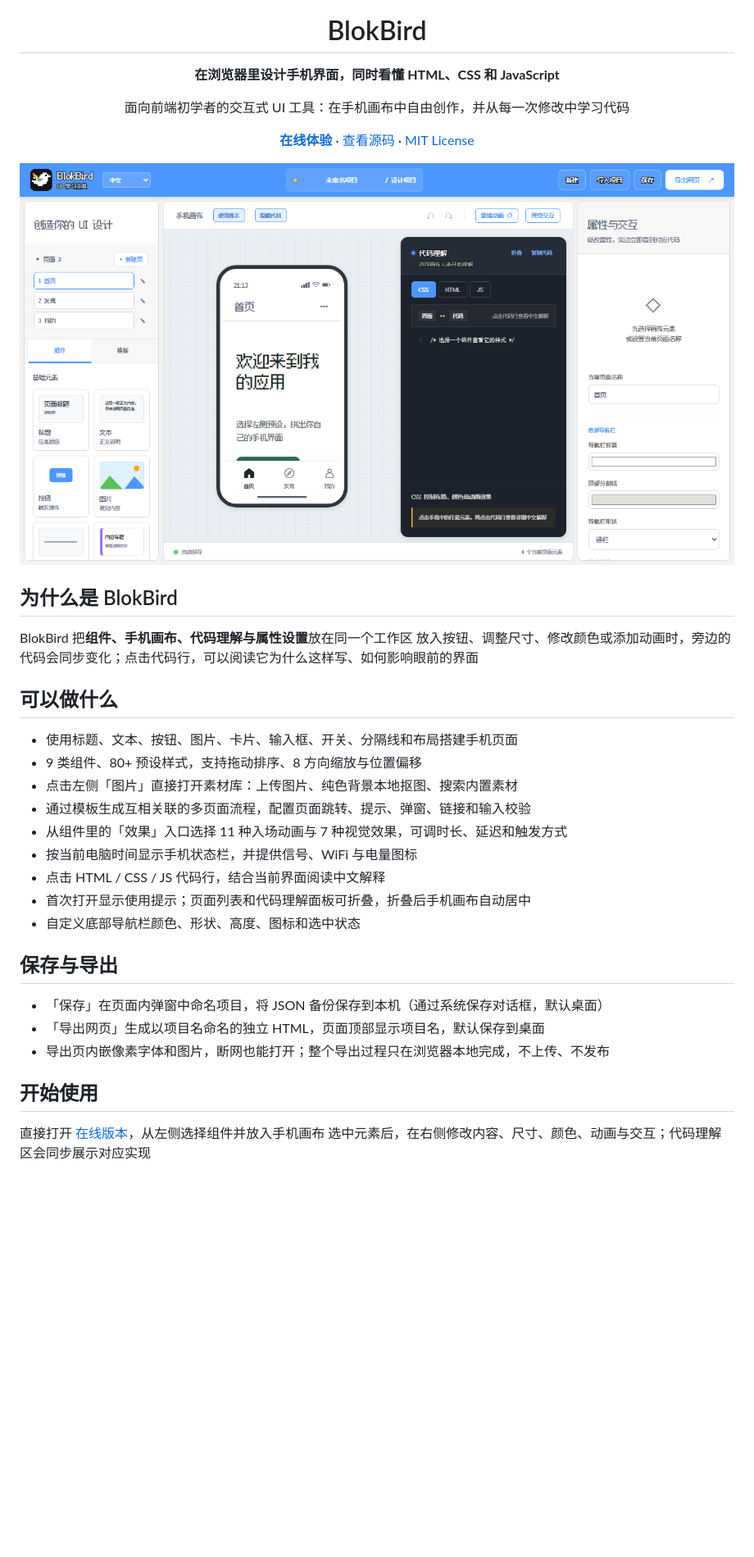
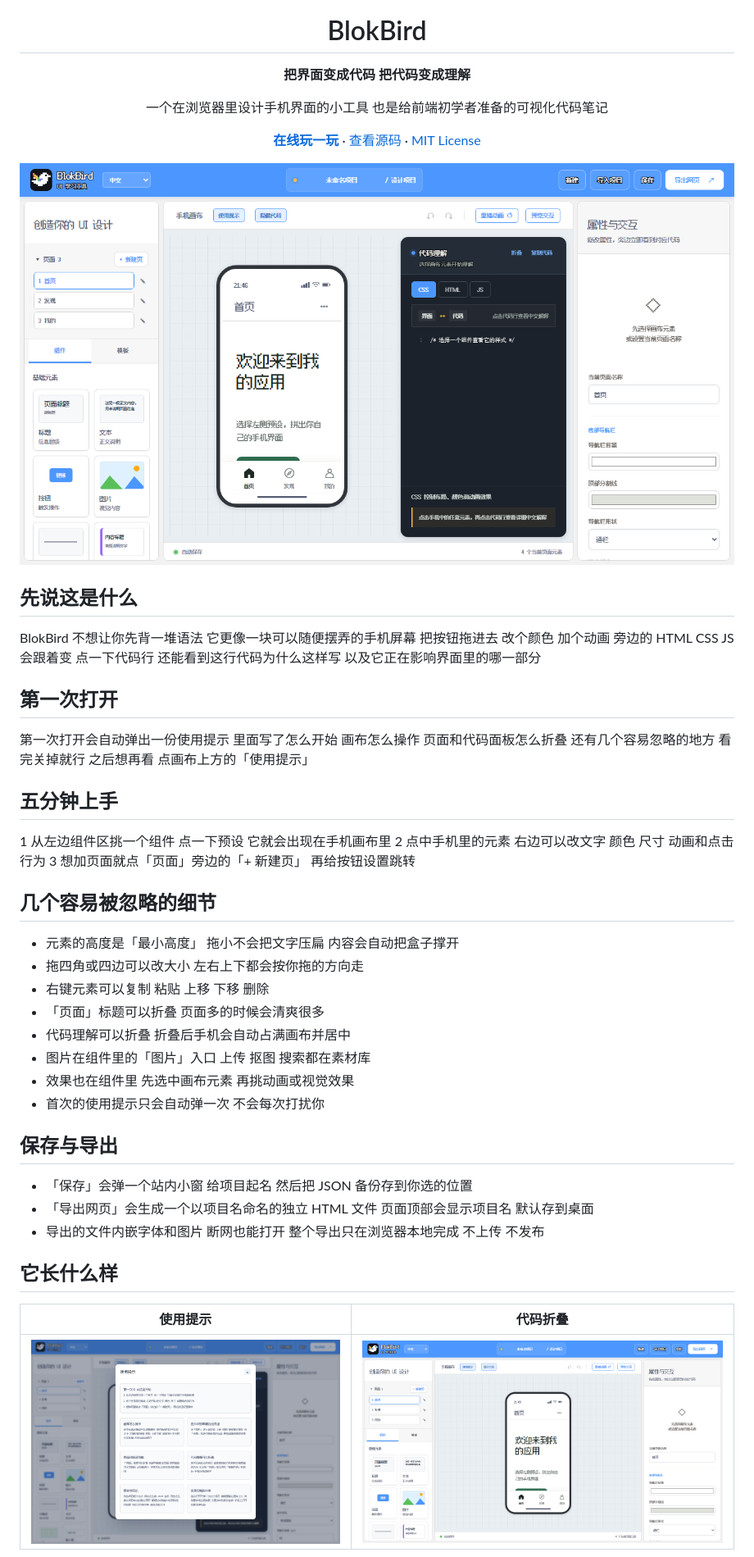
Before and after one commit to luke0485/BlokBird, a Markdown page: README.md, the part around one of its changes. Shown at 82% size. Rendered like a GitHub page; pictures changed too: docs/blokbird-code-collapsed.png (added), docs/blokbird-guide.png (added), docs/blokbird-interface.png; blank space fills up the shorter version.

```diff
--- a/README.md
+++ b/README.md
@@ -1,8 +1,8 @@
 <div align="center">
   <img src="logo.svg" width="86" alt="BlokBird 彩虹像素鸟图标">
   <h1>BlokBird</h1>
-  <p><strong>在浏览器里设计手机界面，同时看懂 HTML、CSS 和 JavaScript </strong></p>
-  <p>面向前端初学者的交互式 UI 工具：在手机画布中自由创作，并从每一次修改中学习代码 </p>
-  <p><a href="https://luke0485.github.io/BlokBird/"><strong>在线体验</strong></a> · <a href="https://github.com/luke0485/BlokBird">查看源码</a> · <a href="LICENSE">MIT License</a></p>
+  <p><strong>把界面变成代码 把代码变成理解</strong></p>
+  <p>一个在浏览器里设计手机界面的小工具 也是给前端初学者准备的可视化代码笔记</p>
+  <p><a href="https://luke0485.github.io/BlokBird/"><strong>在线玩一玩</strong></a> · <a href="https://github.com/luke0485/BlokBird">查看源码</a> · <a href="LICENSE">MIT License</a></p>
 </div>
 
@@ -10,27 +10,42 @@
 
-## 为什么是 BlokBird
+## 先说这是什么
 
-BlokBird 把**组件、手机画布、代码理解与属性设置**放在同一个工作区 放入按钮、调整尺寸、修改颜色或添加动画时，旁边的代码会同步变化；点击代码行，可以阅读它为什么这样写、如何影响眼前的界面
+BlokBird 不想让你先背一堆语法 它更像一块可以随便摆弄的手机屏幕
+把按钮拖进去 改个颜色 加个动画 旁边的 HTML CSS JS 会跟着变
+点一下代码行 还能看到这行代码为什么这样写 以及它正在影响界面里的哪一部分
 
-## 可以做什么
+## 第一次打开
 
-- 使用标题、文本、按钮、图片、卡片、输入框、开关、分隔线和布局搭建手机页面
-- 9 类组件、80+ 预设样式，支持拖动排序、8 方向缩放与位置偏移
-- 点击左侧「图片」直接打开素材库：上传图片、纯色背景本地抠图、搜索内置素材
-- 通过模板生成互相关联的多页面流程，配置页面跳转、提示、弹窗、链接和输入校验
-- 从组件里的「效果」入口选择 11 种入场动画与 7 种视觉效果，可调时长、延迟和触发方式
-- 按当前电脑时间显示手机状态栏，并提供信号、WiFi 与电量图标
-- 点击 HTML / CSS / JS 代码行，结合当前界面阅读中文解释
-- 首次打开显示使用提示；页面列表和代码理解面板可折叠，折叠后手机画布自动居中
-- 自定义底部导航栏颜色、形状、高度、图标和选中状态
+第一次打开会自动弹出一份使用提示
+里面写了怎么开始 画布怎么操作 页面和代码面板怎么折叠 还有几个容易忽略的地方
+看完关掉就行 之后想再看 点画布上方的「使用提示」
+
+## 五分钟上手
+
+1 从左边组件区挑一个组件 点一下预设 它就会出现在手机画布里
+2 点中手机里的元素 右边可以改文字 颜色 尺寸 动画和点击行为
+3 想加页面就点「页面」旁边的「+ 新建页」 再给按钮设置跳转
+
+## 几个容易被忽略的细节
+
+- 元素的高度是「最小高度」 拖小不会把文字压扁 内容会自动把盒子撑开
+- 拖四角或四边可以改大小 左右上下都会按你拖的方向走
+- 右键元素可以复制 粘贴 上移 下移 删除
+- 「页面」标题可以折叠 页面多的时候会清爽很多
+- 代码理解可以折叠 折叠后手机会自动占满画布并居中
+- 图片在组件里的「图片」入口 上传 抠图 搜索都在素材库
+- 效果也在组件里 先选中画布元素 再挑动画或视觉效果
+- 首次的使用提示只会自动弹一次 不会每次打扰你
 
 ## 保存与导出
 
-- 「保存」在页面内弹窗中命名项目，将 JSON 备份保存到本机（通过系统保存对话框，默认桌面）
-- 「导出网页」生成以项目名命名的独立 HTML，页面顶部显示项目名，默认保存到桌面
-- 导出页内嵌像素字体和图片，断网也能打开；整个导出过程只在浏览器本地完成，不上传、不发布
+- 「保存」会弹一个站内小窗 给项目起名 然后把 JSON 备份存到你选的位置
+- 「导出网页」会生成一个以项目名命名的独立 HTML 文件 页面顶部会显示项目名 默认存到桌面
+- 导出的文件内嵌字体和图片 断网也能打开 整个导出只在浏览器本地完成 不上传 不发布
 
-## 开始使用
+## 它长什么样
 
-直接打开 [在线版本](https://luke0485.github.io/BlokBird/)，从左侧选择组件并放入手机画布 选中元素后，在右侧修改内容、尺寸、颜色、动画与交互；代码理解区会同步展示对应实现
+| 使用提示 | 代码折叠 |
+| --- | --- |
+| ![使用提示](docs/blokbird-guide.png) | ![代码折叠](docs/blokbird-code-collapsed.png) |
 
```
Also changed, not shown: other parts of README.md (+44 -9 lines), docs/blokbird-assets.png (added), 7 other files.
